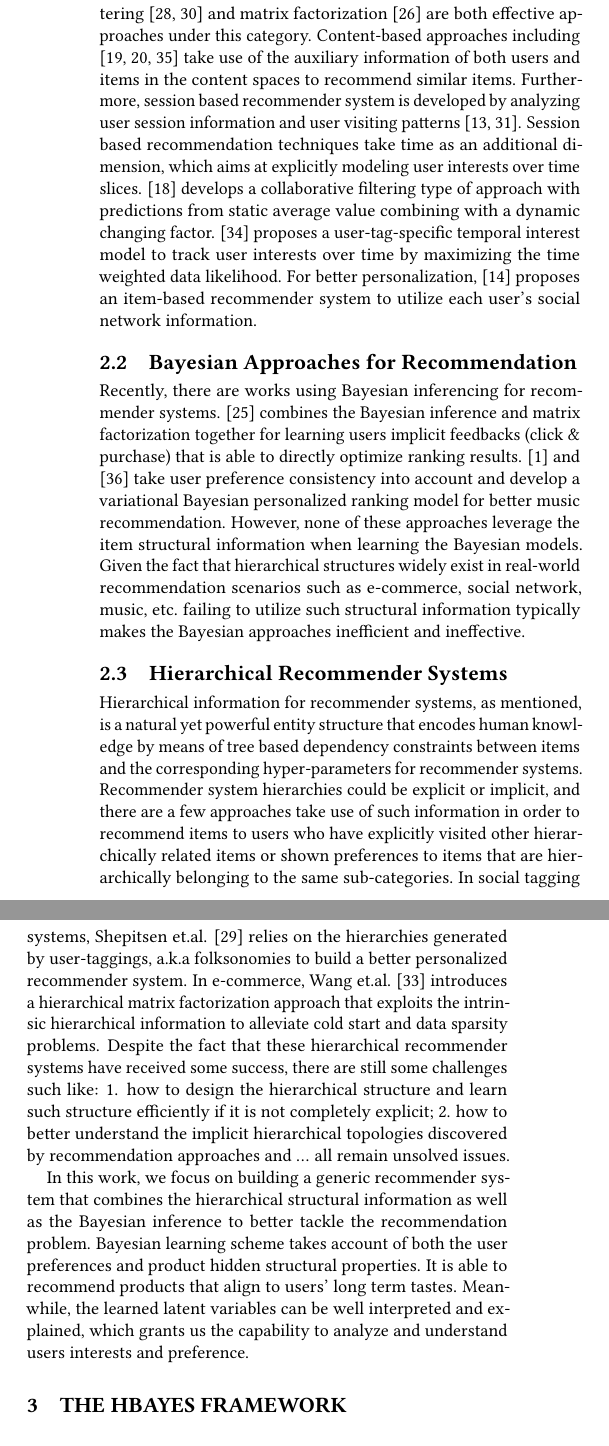
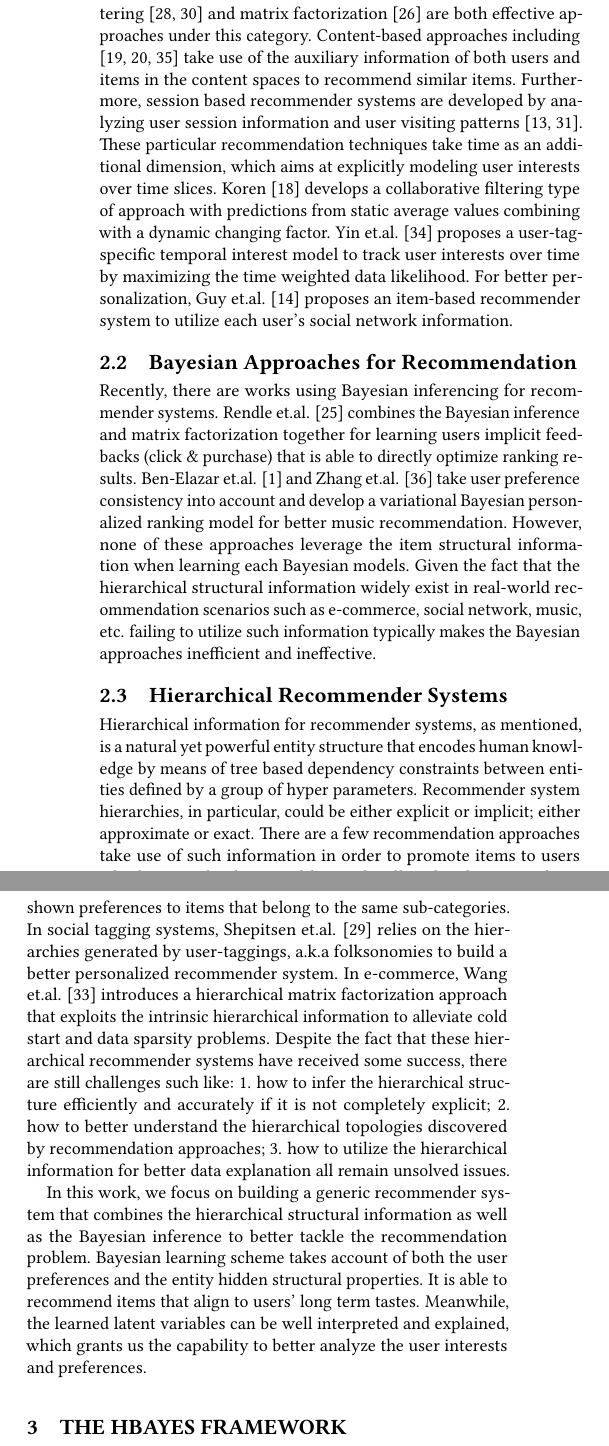
Before and after one commit to xzx111/hierarchical_bayesian, a LaTeX paper (writings/recsys2018.tex, which reads writings/related.tex): two parts of the columns of page 2 of 9, joined at a grey line, cut so that both start at the same text, the shorter picture padded with empty space. Compiled offline with pdfLaTeX.

Commit message:
some edits 05-07

```diff
--- a/writings/related.tex
+++ b/writings/related.tex
@@ -1,13 +1,14 @@
 \subsection{Recommender Systems}
 
-With the explosive growth of digital information over the Internet, the recommender system is considered to be one of the most effective approaches to overcome such information overload. Traditional recommendation algorithms such as item-based approaches learn interactions between users and items and recommend items to users who share similar historical behaviors: collaborative filtering \cite{Sarwar:2001:ICF:371920.372071,Su:2009:SCF:1592474.1722966} and matrix factorization \cite{Rendle:2010:FPM} are both effective approaches under this category.  Content-based approaches including \cite{2011rsh..book...73L,Liu:2011,Yuan:2015} take use of the auxiliary information of both users and items in the content spaces to recommend similar items.  Furthermore, session based recommender system is developed by analyzing user session information and user visiting patterns \cite{Gultekin_acollaborative,Tang_review:2013}. Session based recommendation techniques take time as an additional dimension, which aims at explicitly modeling user interests over time slices. \cite{Koren:2010} develops a collaborative filtering type of approach with predictions from static average value combining with a dynamic changing factor. \cite{Yin:2011} proposes a user-tag-specific temporal interest model to track user interests over time by maximizing the time weighted data likelihood.  For better personalization, \cite{Guy:2009} proposes an item-based recommender system to utilize each user's social network information.
+With the explosive growth of digital information over the Internet, the recommender system is considered to be one of the most effective approaches to overcome such information overload. Traditional recommendation algorithms such as item-based approaches learn interactions between users and items and recommend items to users who share similar historical behaviors: collaborative filtering \cite{Sarwar:2001:ICF:371920.372071,Su:2009:SCF:1592474.1722966} and matrix factorization \cite{Rendle:2010:FPM} are both effective approaches under this category.  Content-based approaches including \cite{2011rsh..book...73L,Liu:2011,Yuan:2015} take use of the auxiliary information of both users and items in the content spaces to recommend similar items.  Furthermore, session based recommender systems are developed by analyzing user session information and user visiting patterns \cite{Gultekin_acollaborative,Tang_review:2013}. These particular recommendation techniques take time as an additional dimension, which aims at explicitly modeling user interests over time slices.  Koren \cite{Koren:2010} develops a collaborative filtering type of approach with predictions from static average values combining with a dynamic changing factor. Yin et.al. \cite{Yin:2011} proposes a user-tag-specific temporal interest model to track user interests over time by maximizing the time weighted data likelihood.  For better personalization, Guy et.al. \cite{Guy:2009} proposes an item-based recommender system to utilize each user's social network information.
 
 \subsection{Bayesian Approaches for Recommendation}
 
-Recently, there are works using Bayesian inferencing for recommender systems. \cite{rendle2009bpr} combines the Bayesian inference and matrix factorization together for learning users implicit feedbacks (click \& purchase) that is able to directly optimize ranking results. \cite{Ben-Elazar:2017} and \cite{zhang2007efficient} take user preference consistency into account and develop a variational Bayesian personalized ranking model for better music recommendation.  However, none of these approaches leverage the item structural information when learning the Bayesian models.  Given the fact that hierarchical structures widely exist in real-world recommendation scenarios such as e-commerce, social network, music, etc. failing to utilize such structural information typically makes the Bayesian approaches inefficient and ineffective.
+Recently, there are works using Bayesian inferencing for recommender systems.  Rendle et.al. \cite{rendle2009bpr} combines the Bayesian inference and matrix factorization together for learning users implicit feedbacks (click \& purchase) that is able to directly optimize ranking results. Ben-Elazar et.al. \cite{Ben-Elazar:2017} and Zhang et.al. \cite{zhang2007efficient} take user preference consistency into account and develop a variational Bayesian personalized ranking model for better music recommendation.  However, none of these approaches leverage the item structural information when learning each Bayesian models.  Given the fact that the hierarchical structural information widely exist in real-world recommendation scenarios such as e-commerce, social network, music, etc. failing to utilize such information typically makes the Bayesian approaches inefficient and ineffective.
 
 \subsection{Hierarchical Recommender Systems}
 
-Hierarchical information for recommender systems, as mentioned, is a natural yet powerful entity structure that encodes human knowledge by means of tree based dependency constraints between items and the corresponding hyper-parameters for recommender systems.  Recommender system hierarchies could be explicit or implicit, and there are a few approaches take use of such information in order to recommend items to users who have explicitly visited other hierarchically related items or shown preferences to items that are hierarchically belonging to the same sub-categories.  In social tagging systems, Shepitsen et.al. \cite{shepitsen2008personalized} relies on the hierarchies generated by user-taggings, a.k.a folksonomies to build a better personalized recommender system.  In e-commerce, Wang et.al. \cite{wang2018exploring} introduces a hierarchical matrix factorization approach that exploits the intrinsic hierarchical information to alleviate cold start and data sparsity problems.  Despite the fact that these hierarchical recommender systems have received some success, there are still some challenges such like: 1. how to design the hierarchical structure and learn such structure efficiently if it is not completely explicit; 2. how to better understand the implicit hierarchical topologies discovered by recommendation approaches and ... all remain unsolved issues.
+Hierarchical information for recommender systems, as mentioned, is a natural yet powerful entity structure that encodes human knowledge by means of tree based dependency constraints between entities defined by a group of hyper parameters. %and the corresponding hyper-parameters for recommender systems.
+Recommender system hierarchies, in particular, could be either explicit or implicit; either approximate or exact.  There are a few recommendation approaches take use of such information in order to promote items to users who have explicitly visited hierarchically related items or have shown preferences to items that belong to the same sub-categories.  In social tagging systems, Shepitsen et.al. \cite{shepitsen2008personalized} relies on the hierarchies generated by user-taggings, a.k.a folksonomies to build a better personalized recommender system.  In e-commerce, Wang et.al. \cite{wang2018exploring} introduces a hierarchical matrix factorization approach that exploits the intrinsic hierarchical information to alleviate cold start and data sparsity problems.  Despite the fact that these hierarchical recommender systems have received some success, there are still challenges such like: 1. how to infer the hierarchical structure efficiently and accurately if it is not completely explicit; 2. how to better understand the hierarchical topologies discovered by recommendation approaches; 3. how to utilize the hierarchical information for better data explanation all remain unsolved issues.
 
-In this work, we focus on building a generic recommender system that combines the hierarchical structural information as well as the Bayesian inference to better tackle the recommendation problem.  Bayesian learning scheme takes account of both the user preferences and product hidden structural properties. It is able to recommend products that align to users' long term tastes. Meanwhile, the learned latent variables can be well interpreted and explained, which grants us the capability to analyze and understand users interests and preference.
+In this work, we focus on building a generic recommender system that combines the hierarchical structural information as well as the Bayesian inference to better tackle the recommendation problem.  Bayesian learning scheme takes account of both the user preferences and the entity hidden structural properties. It is able to recommend items that align to users' long term tastes.  Meanwhile, the learned latent variables can be well interpreted and explained, which grants us the capability to better analyze the user interests and preferences.
```
Also changed, not shown: writings/experiment.tex (+6 -11 lines), writings/recsys2018.pdf.
